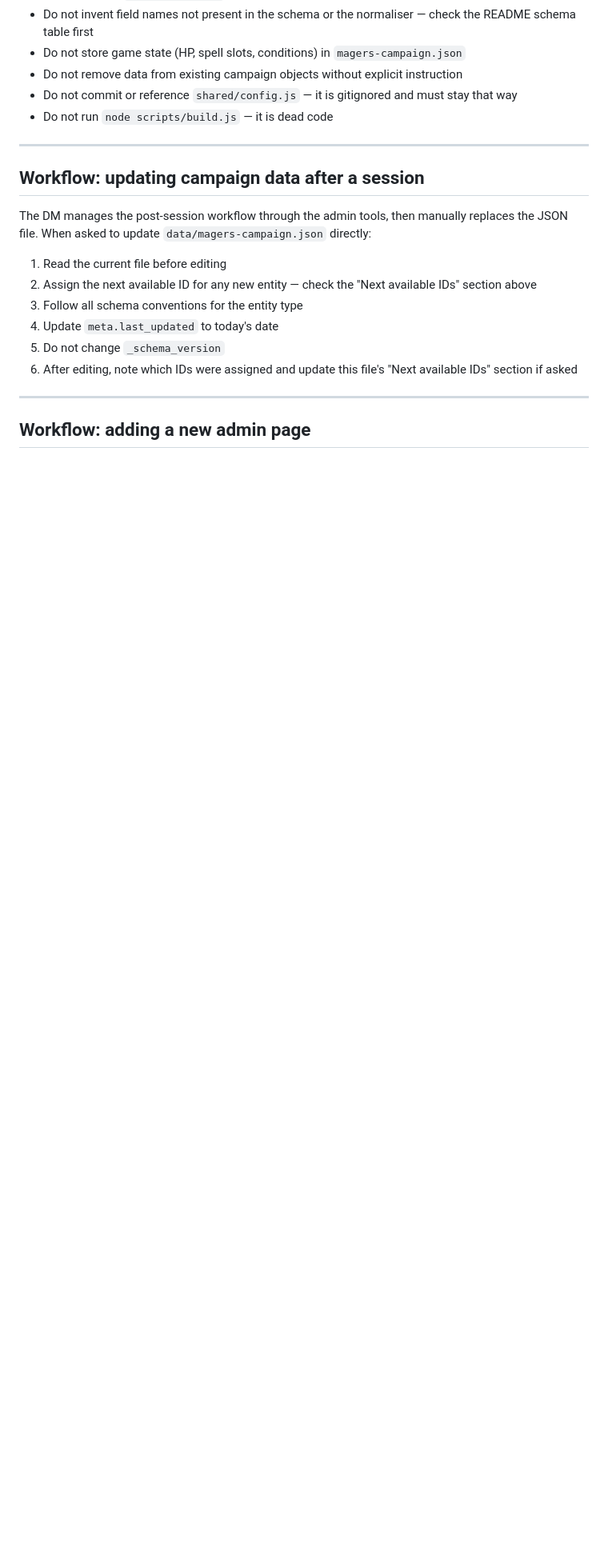
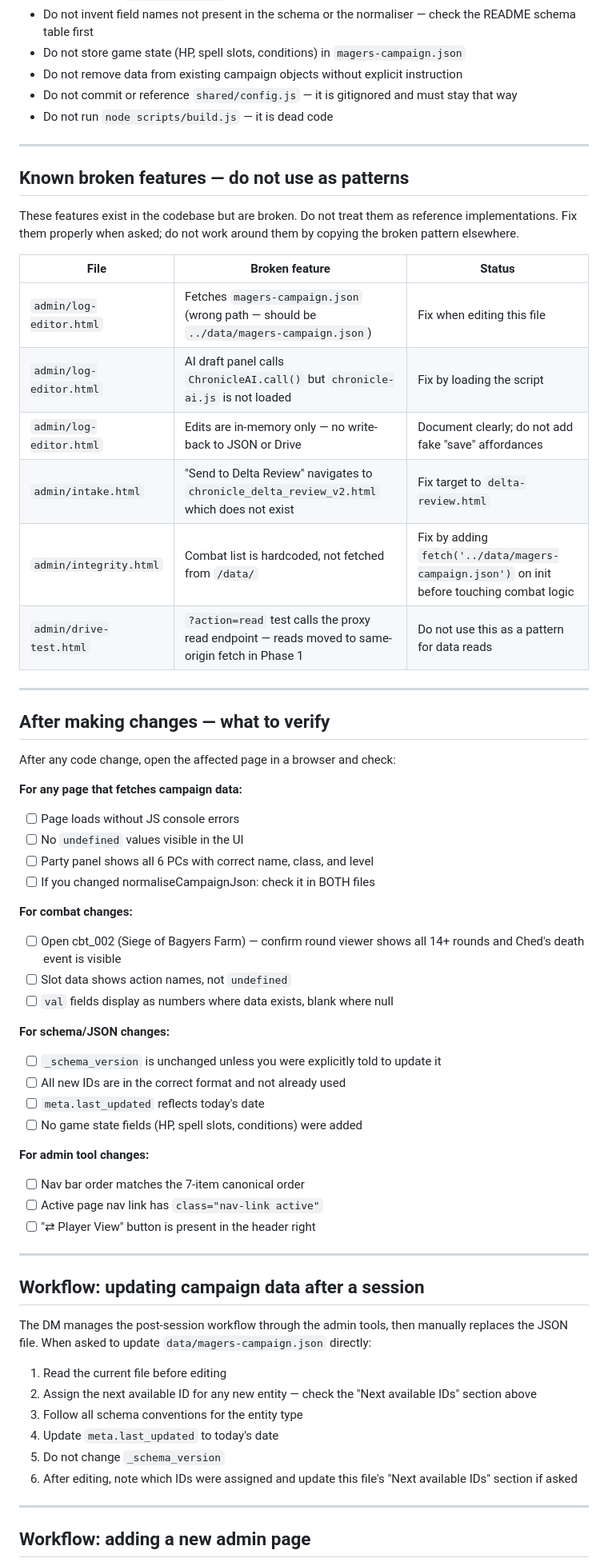
Before and after one commit to dgrimesii/Chronicle-MagersCampaign, a Markdown page: CLAUDE.md, the part around one of its changes. Shown at 80% size. GitHub-like rendering; blank space fills up the shorter version.

Commit message:
additional updates for optimizing Claude behavior

```diff
--- a/CLAUDE.md
+++ b/CLAUDE.md
@@ -281,6 +293,49 @@ Do not change `_schema_version` without explicit instruction. It lives at the ro
 
 ---
 
+## Known broken features — do not use as patterns
+
+These features exist in the codebase but are broken. Do not treat them as reference implementations. Fix them properly when asked; do not work around them by copying the broken pattern elsewhere.
+
+| File | Broken feature | Status |
+|---|---|---|
+| `admin/log-editor.html` | Fetches `magers-campaign.json` (wrong path — should be `../data/magers-campaign.json`) | Fix when editing this file |
+| `admin/log-editor.html` | AI draft panel calls `ChronicleAI.call()` but `chronicle-ai.js` is not loaded | Fix by loading the script |
+| `admin/log-editor.html` | Edits are in-memory only — no write-back to JSON or Drive | Document clearly; do not add fake "save" affordances |
+| `admin/intake.html` | "Send to Delta Review" navigates to `chronicle_delta_review_v2.html` which does not exist | Fix target to `delta-review.html` |
+| `admin/integrity.html` | Combat list is hardcoded, not fetched from `/data/` | Fix by adding `fetch('../data/magers-campaign.json')` on init before touching combat logic |
+| `admin/drive-test.html` | `?action=read` test calls the proxy read endpoint — reads moved to same-origin fetch in Phase 1 | Do not use this as a pattern for data reads |
+
+---
+
+## After making changes — what to verify
+
+After any code change, open the affected page in a browser and check:
+
+**For any page that fetches campaign data:**
+- [ ] Page loads without JS console errors
+- [ ] No `undefined` values visible in the UI
+- [ ] Party panel shows all 6 PCs with correct name, class, and level
+- [ ] If you changed normaliseCampaignJson: check it in BOTH files
+
+**For combat changes:**
+- [ ] Open cbt_002 (Siege of Bagyers Farm) — confirm round viewer shows all 14+ rounds and Ched's death event is visible
+- [ ] Slot data shows action names, not `undefined`
+- [ ] `val` fields display as numbers where data exists, blank where null
+
+**For schema/JSON changes:**
+- [ ] `_schema_version` is unchanged unless you were explicitly told to update it
+- [ ] All new IDs are in the correct format and not already used
+- [ ] `meta.last_updated` reflects today's date
+- [ ] No game state fields (HP, spell slots, conditions) were added
+
+**For admin tool changes:**
+- [ ] Nav bar order matches the 7-item canonical order
+- [ ] Active page nav link has `class="nav-link active"`
+- [ ] "⇄ Player View" button is present in the header right
+
+---
+
 ## Workflow: updating campaign data after a session
 
 The DM manages the post-session workflow through the admin tools, then manually replaces the JSON file. When asked to update `data/magers-campaign.json` directly:
```
Also changed, not shown: other parts of CLAUDE.md (+44 -0 lines).
